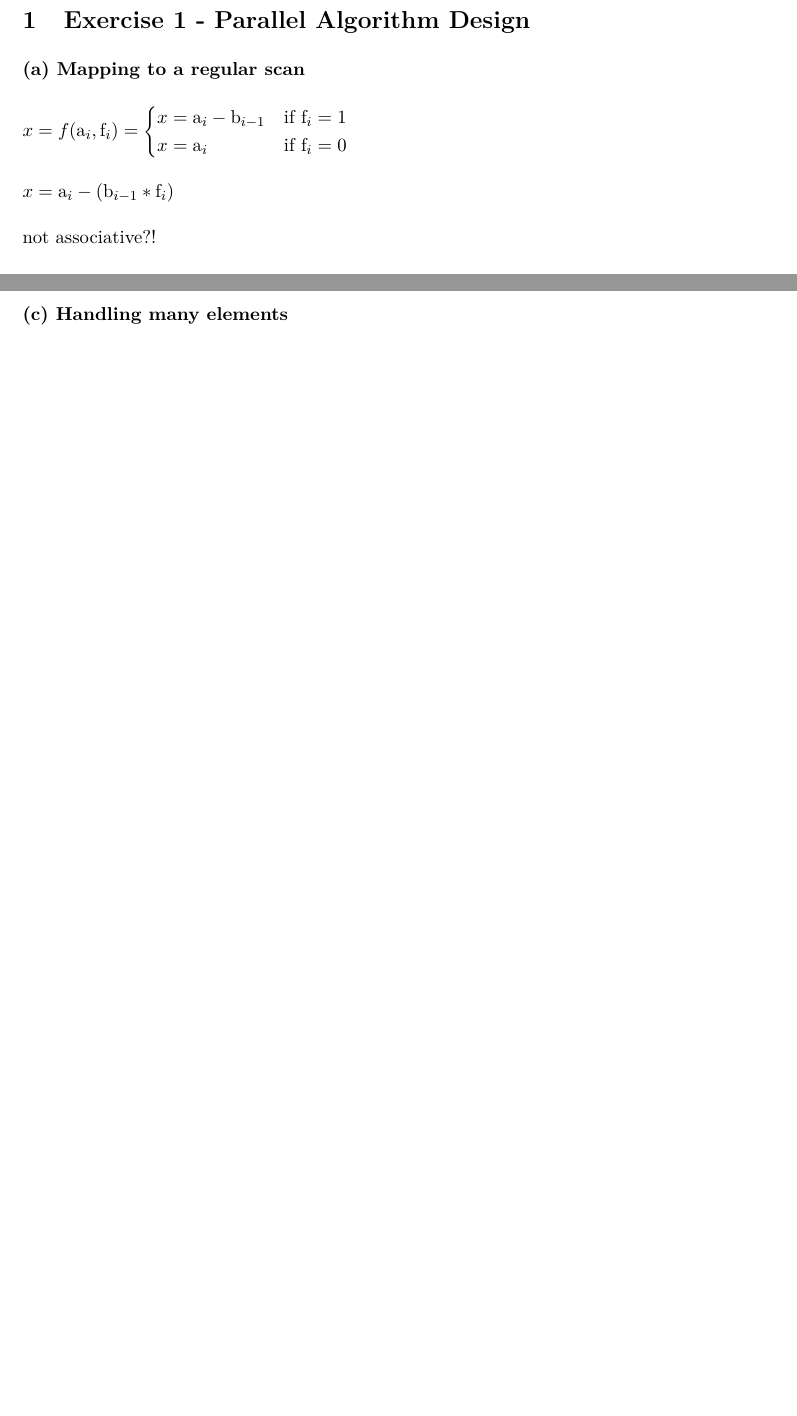
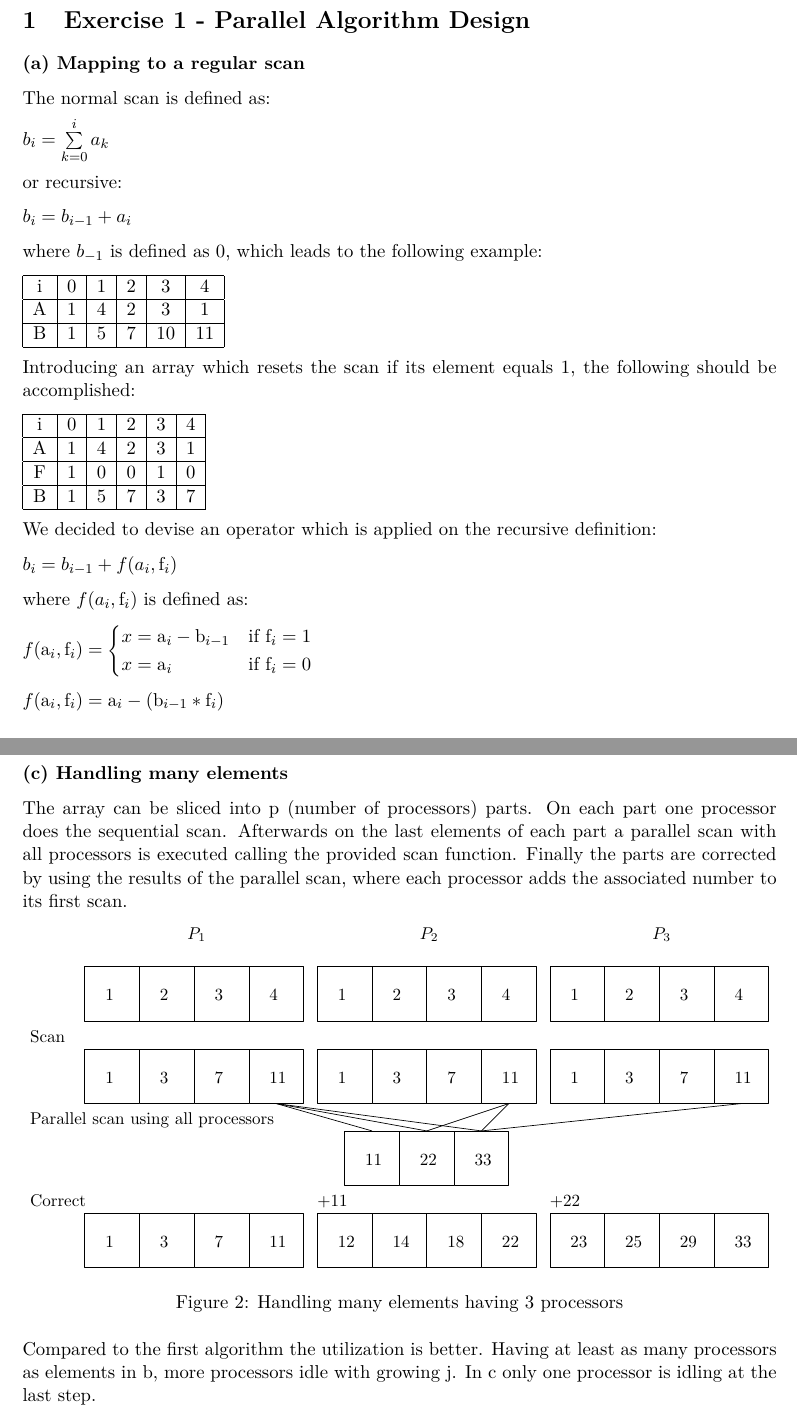
Before and after one commit to klemmster/parallel-programming, a LaTeX problem sheet (ex3/doc/exercise.tex): two parts of pages 1 and 2 of 3 before the commit and two parts of pages 1 and 3 of 5 after it, joined at a grey line, cut so that both start at the same text, the shorter picture padded with empty space. Compiled offline with pdfLaTeX.

Commit message:
worked on doc

```diff
--- a/ex3/doc/exercise.tex
+++ b/ex3/doc/exercise.tex
@@ -55,13 +55,53 @@
 
 \textbf{(a) Mapping to a regular scan}
 
-$x = f(\text{a}_i,\text{f}_i) = \begin{cases} x = \text{a}_i -\text{b}_{i-1} & \text{if } \text{f}_i = 1 \\
+The normal scan is defined as:
+
+$b_i = \sum\limits_{k=0}^{i}a_k$
+
+or recursive:
+
+$b_i = b_{i-1} + a_i$
+
+where $b_{-1}$ is defined as 0, which leads to the following example:
+
+\begin{tabular}{|c|c|c|c|c|c|}
+\hline
+i&0&1&2&3&4\\
+\hline
+A&1& 4&2&3&1\\
+\hline
+B&1&5&7&10&11\\
+\hline
+\end{tabular}
+
+Introducing an array which resets the scan if its element equals 1, the following should be accomplished:
+
+
+\begin{tabular}{|c|c|c|c|c|c|}
+\hline
+i&0&1&2&3&4\\
+\hline
+A&1& 4&2&3&1\\
+\hline
+F&1& 0&0&1&0\\
+\hline
+B&1&5&7&3&7\\
+\hline
+\end{tabular}
+
+We decided to devise an operator which is applied on the recursive definition:
+
+$b_i = b_{i-1} + f(a_i, \text{f}_i)$
+
+where $f(a_i, \text{f}_i)$ is defined as:
+
+$f(\text{a}_i,\text{f}_i) = \begin{cases} x = \text{a}_i -\text{b}_{i-1} & \text{if } \text{f}_i = 1 \\
 								x = \text{a}_i & \text{if } \text{f}_i = 0 \\
 \end{cases}$
 
-$x = \text{a}_i  - ( \text{b}_{i-1} * \text{f}_i)$
+$f(\text{a}_i,\text{f}_i) = \text{a}_i  - ( \text{b}_{i-1} * \text{f}_i)$
 
-not associative?!
 
 %\begin{cases}  x = \text{a}_i & \text{if } \text{f}_i = 0 \vee i = 0\\
 %								x = \text{a}_i  + \text{b}_{i-1}& \text{if } \text{f}_i = 1	  %\end{cases}$
@@ -94,11 +134,22 @@ While the parallel scan is much faster than the sequential scan, it has  a coupl
 
-Analysis of the algorithm is ignoring communication overhead, as it is assumed that all parallel operations can be executed simultaneously.
+The numerical analysis of the algorithm shown in the table is ignoring communication overhead, as it is assumed that all parallel operations can be executed simultaneously.
 
 
-
+\newpage
 \textbf{(c) Handling many elements}
 
+The array can be sliced into p (number of processors) parts. On each part one processor does the sequential scan. Afterwards on the last elements of each part a parallel scan with all processors is executed calling the provided scan function. Finally the parts are corrected by using the results of the parallel scan, where each processor adds the associated number to its first scan.
 
+\begin{figure}[hbtp]
+\centering
+\label{fig:le}
+\includegraphics[scale=1]{le}
+\caption{Handling many elements having 3 processors}
+\end{figure}
+
+Compared to the first algorithm the utilization is better. Having at least as many processors as elements in b, more processors idle with growing j. In c only one processor is idling at the last step.
+
+\newpage
 \textbf{(d) Recursion}
 
 \begin{figure}[hbtp]
```
Also changed, not shown: ex3/Makefile, ex3/doc/le.pdf (added), ex3/doc/exercise.tex (4 more changed lines), 1 other file.
